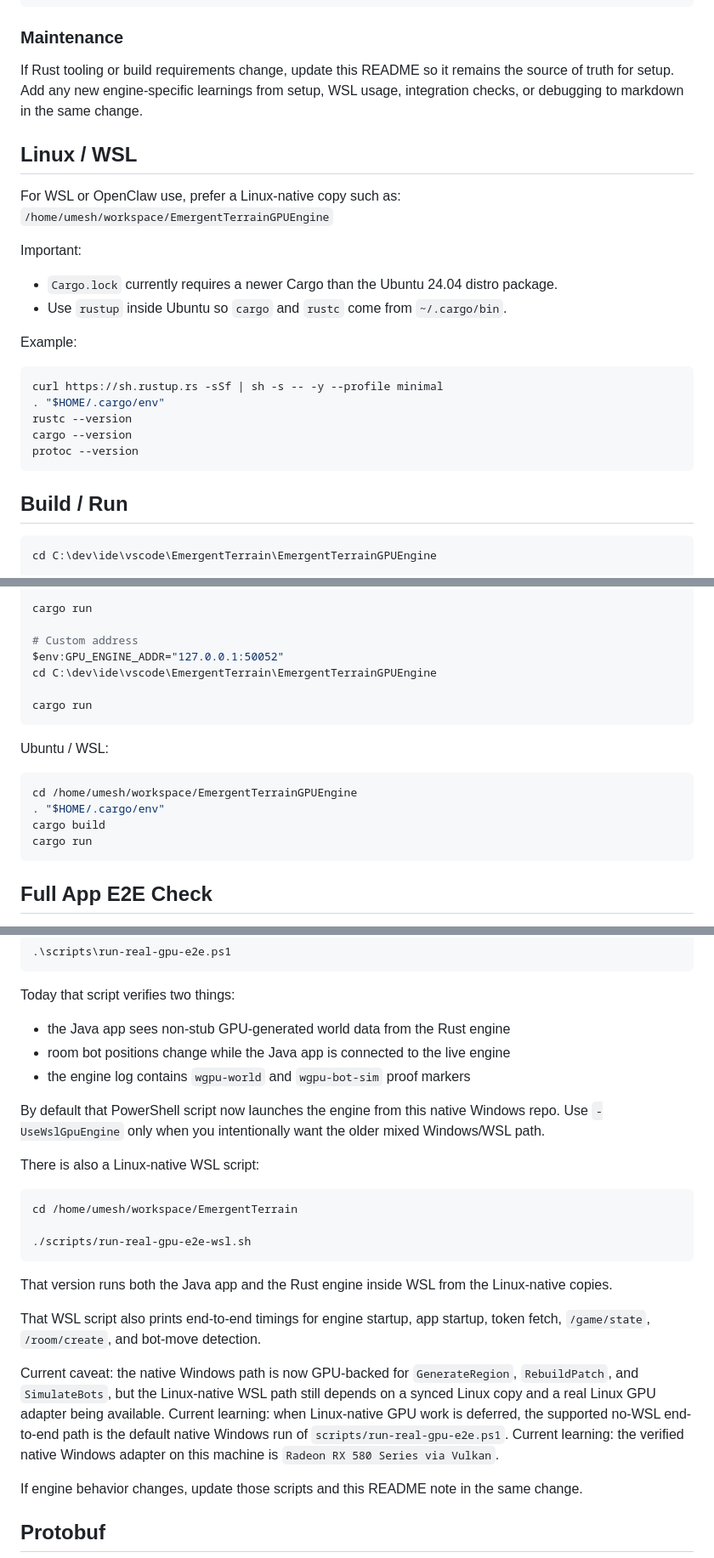
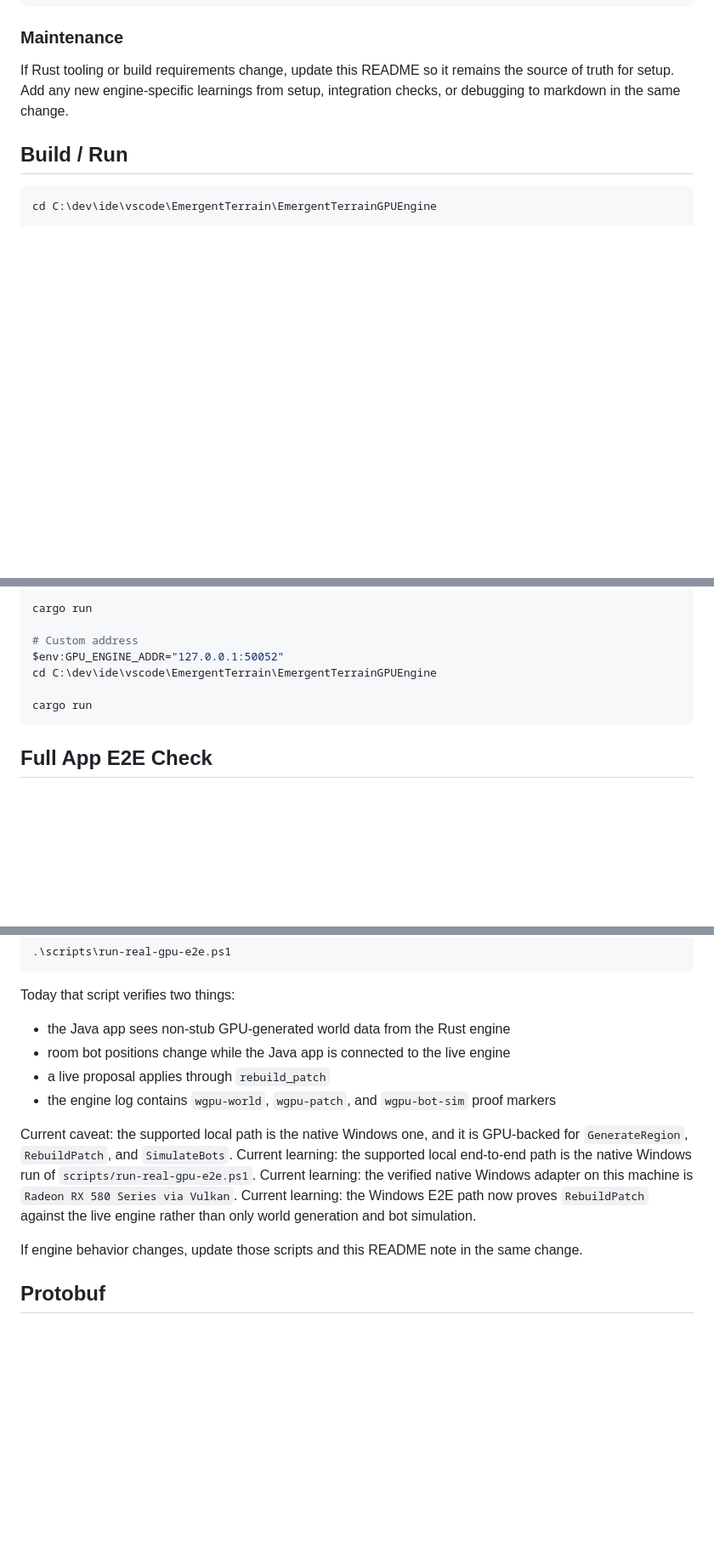
Before and after one commit to umesh-prabakar-hpp/EmergentTerrain, a Markdown page: engines/gpu-engine/README.md, 3 parts joined by grey strips. Shown at 85% size. GitHub-like rendering; blank space fills up the shorter version.

Commit message:
Document patch rebuild verification

````diff
--- a/engines/gpu-engine/README.md
+++ b/engines/gpu-engine/README.md
@@ -52,24 +52,7 @@ $env:PROTOC="C:\\path\\to\\protoc.exe"
 
 ### Maintenance
 If Rust tooling or build requirements change, update this README so it remains the source of truth for setup.
-Add any new engine-specific learnings from setup, WSL usage, integration checks, or debugging to markdown in the same change.
-
-## Linux / WSL
-For WSL or OpenClaw use, prefer a Linux-native copy such as:
-`/home/umesh/workspace/EmergentTerrainGPUEngine`
-
-Important:
-- `Cargo.lock` currently requires a newer Cargo than the Ubuntu 24.04 distro package.
-- Use `rustup` inside Ubuntu so `cargo` and `rustc` come from `~/.cargo/bin`.
-
-Example:
-```bash
-curl https://sh.rustup.rs -sSf | sh -s -- -y --profile minimal
-. "$HOME/.cargo/env"
-rustc --version
-cargo --version
-protoc --version
-```
+Add any new engine-specific learnings from setup, integration checks, or debugging to markdown in the same change.
 
 ## Build / Run
 ```powershell
@@ -91,14 +74,6 @@ cd C:\dev\ide\vscode\EmergentTerrain\EmergentTerrainGPUEngine
 cargo run
 ```
 
-Ubuntu / WSL:
-```bash
-cd /home/umesh/workspace/EmergentTerrainGPUEngine
-. "$HOME/.cargo/env"
-cargo build
-cargo run
-```
-
 ## Full App E2E Check
 From the Java app repo on this machine, there is a Windows-side script that runs a full two-process check against the real engine on `127.0.0.1:50051`:
 ```powershell
@@ -110,24 +85,13 @@ cd C:\dev\ide\eclipse\workspace-web\EmergentTerrain
 Today that script verifies two things:
 - the Java app sees non-stub GPU-generated world data from the Rust engine
 - room bot positions change while the Java app is connected to the live engine
-- the engine log contains `wgpu-world` and `wgpu-bot-sim` proof markers
+- a live proposal applies through `rebuild_patch`
+- the engine log contains `wgpu-world`, `wgpu-patch`, and `wgpu-bot-sim` proof markers
 
-By default that PowerShell script now launches the engine from this native Windows repo. Use `-UseWslGpuEngine` only when you intentionally want the older mixed Windows/WSL path.
-
-There is also a Linux-native WSL script:
-```bash
-cd /home/umesh/workspace/EmergentTerrain
-
-./scripts/run-real-gpu-e2e-wsl.sh
-```
-
-That version runs both the Java app and the Rust engine inside WSL from the Linux-native copies.
-
-That WSL script also prints end-to-end timings for engine startup, app startup, token fetch, `/game/state`, `/room/create`, and bot-move detection.
-
-Current caveat: the native Windows path is now GPU-backed for `GenerateRegion`, `RebuildPatch`, and `SimulateBots`, but the Linux-native WSL path still depends on a synced Linux copy and a real Linux GPU adapter being available.
-Current learning: when Linux-native GPU work is deferred, the supported no-WSL end-to-end path is the default native Windows run of `scripts/run-real-gpu-e2e.ps1`.
+Current caveat: the supported local path is the native Windows one, and it is GPU-backed for `GenerateRegion`, `RebuildPatch`, and `SimulateBots`.
+Current learning: the supported local end-to-end path is the native Windows run of `scripts/run-real-gpu-e2e.ps1`.
 Current learning: the verified native Windows adapter on this machine is `Radeon RX 580 Series via Vulkan`.
+Current learning: the Windows E2E path now proves `RebuildPatch` against the live engine rather than only world generation and bot simulation.
 
 If engine behavior changes, update those scripts and this README note in the same change.
 
````
